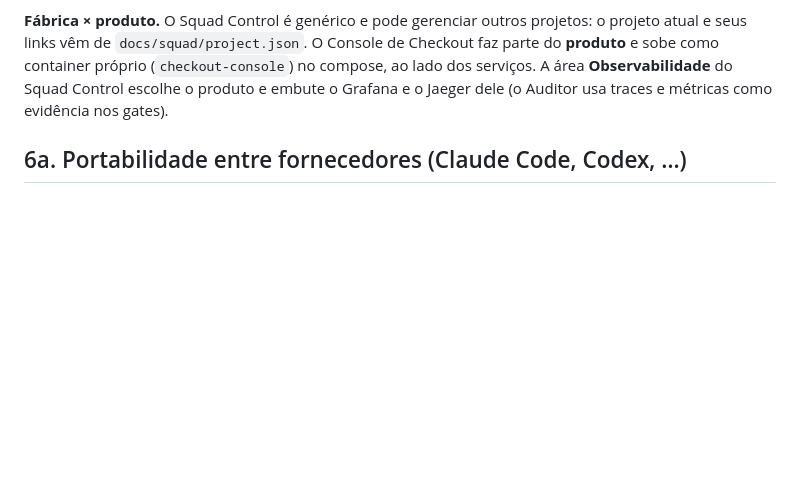
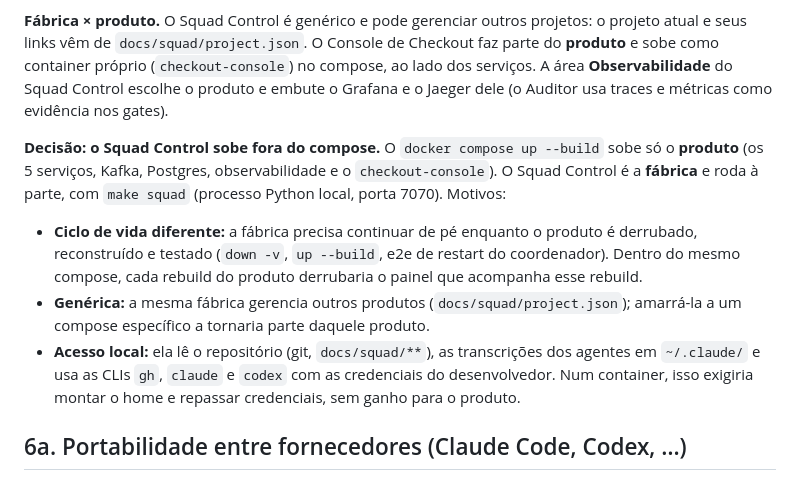
Before and after one commit to jcrouzillard/checkout-saga-squad, a Markdown page: README.md, the part around the change. Drawn GitHub-style; blank space fills up the shorter version.

Commit message:
D10 (Orquestrador): README registra por que o Squad Control sobe fora do compose
Co-Authored-By: Claude Opus 5.5 (1M context) <noreply@anthropic.com>

```diff
--- a/README.md
+++ b/README.md
@@ -183,6 +183,18 @@ vêm de `docs/squad/project.json`. O Console de Checkout faz parte do **produto*
 (`checkout-console`) no compose, ao lado dos serviços. A área **Observabilidade** do Squad Control escolhe o produto e
 embute o Grafana e o Jaeger dele (o Auditor usa traces e métricas como evidência nos gates).
 
+**Decisão: o Squad Control sobe fora do compose.** O `docker compose up --build` sobe só o **produto** (os 5
+serviços, Kafka, Postgres, observabilidade e o `checkout-console`). O Squad Control é a **fábrica** e roda à parte,
+com `make squad` (processo Python local, porta 7070). Motivos:
+- **Ciclo de vida diferente:** a fábrica precisa continuar de pé enquanto o produto é derrubado, reconstruído e
+  testado (`down -v`, `up --build`, e2e de restart do coordenador). Dentro do mesmo compose, cada rebuild do produto
+  derrubaria o painel que acompanha esse rebuild.
+- **Genérica:** a mesma fábrica gerencia outros produtos (`docs/squad/project.json`); amarrá-la a um compose
+  específico a tornaria parte daquele produto.
+- **Acesso local:** ela lê o repositório (git, `docs/squad/**`), as transcrições dos agentes em `~/.claude/` e usa as
+  CLIs `gh`, `claude` e `codex` com as credenciais do desenvolvedor. Num container, isso exigiria montar o home e
+  repassar credenciais, sem ganho para o produto.
+
 ## 6a. Portabilidade entre fornecedores (Claude Code, Codex, …)
 As regras ficam em `AGENTS.md` (lido pelo Codex, Copilot e Devin; importado pelo `CLAUDE.md`). Qualquer papel roda
 com qualquer fornecedor: `SQUAD_RUNNER=codex python3 tools/squad/run_agent.py <papel> "<tarefa>"`, e o plantão do
```
